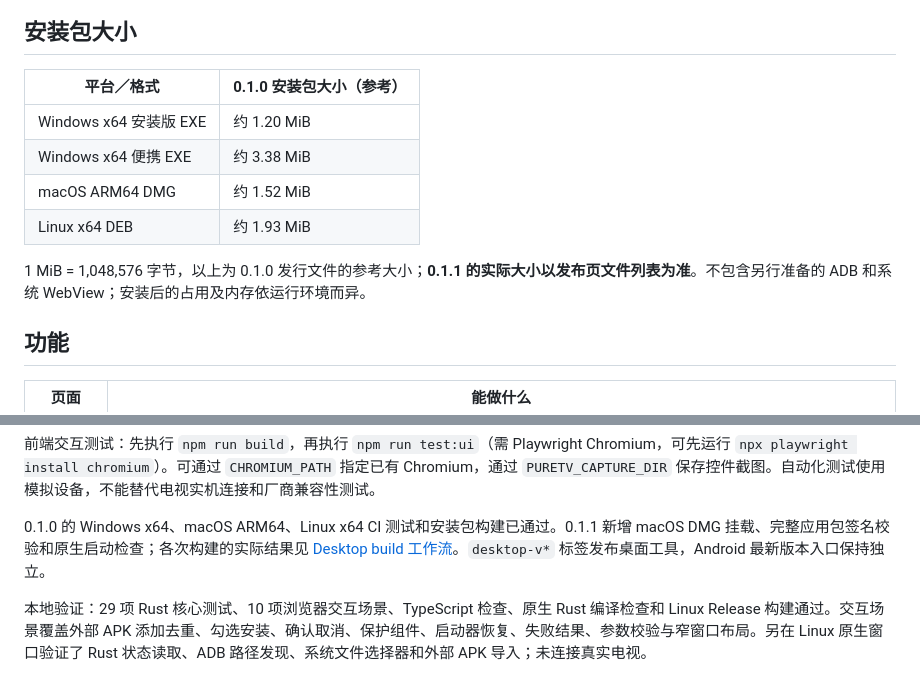
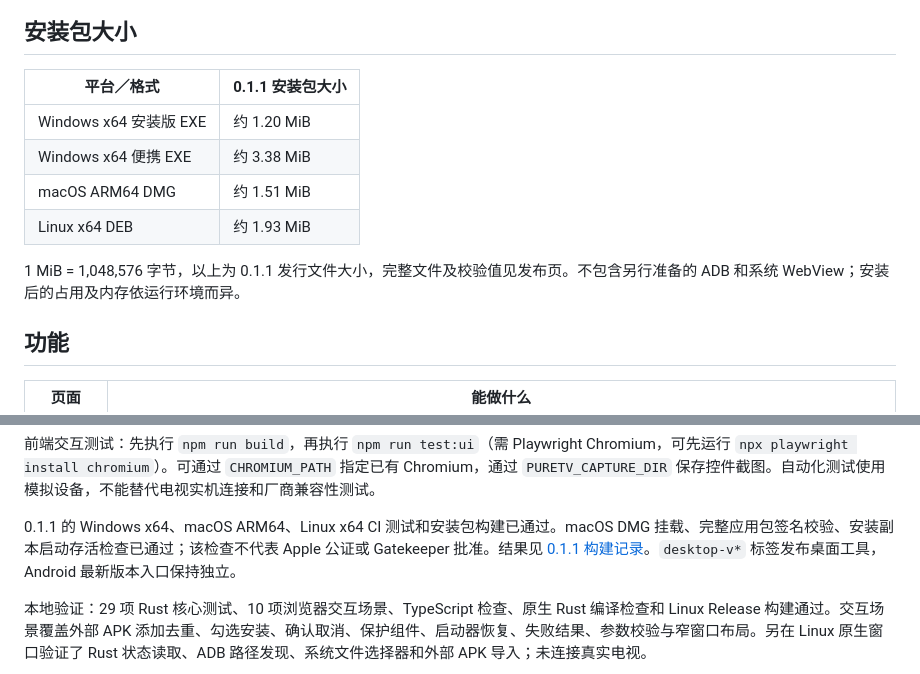
Before and after one commit to ecojust/cleanyourtv-c, a Markdown page: desktop/README.md, 2 parts joined by grey strips. Rendered like a GitHub page.

```diff
--- a/desktop/README.md
+++ b/desktop/README.md
@@ -8,14 +8,14 @@
 
 ## 安装包大小
 
-| 平台／格式 | 0.1.0 安装包大小（参考） |
+| 平台／格式 | 0.1.1 安装包大小 |
 | --- | --- |
 | Windows x64 安装版 EXE | 约 1.20 MiB |
 | Windows x64 便携 EXE | 约 3.38 MiB |
-| macOS ARM64 DMG | 约 1.52 MiB |
+| macOS ARM64 DMG | 约 1.51 MiB |
 | Linux x64 DEB | 约 1.93 MiB |
 
-1 MiB = 1,048,576 字节，以上为 0.1.0 发行文件的参考大小；**0.1.1 的实际大小以发布页文件列表为准**。不包含另行准备的 ADB 和系统 WebView；安装后的占用及内存依运行环境而异。
+1 MiB = 1,048,576 字节，以上为 0.1.1 发行文件大小，完整文件及校验值见发布页。不包含另行准备的 ADB 和系统 WebView；安装后的占用及内存依运行环境而异。
 
 ## 功能
 
@@ -100,7 +100,7 @@ npm run tauri dev
 
 前端交互测试：先执行 `npm run build`，再执行 `npm run test:ui`（需 Playwright Chromium，可先运行 `npx playwright install chromium`）。可通过 `CHROMIUM_PATH` 指定已有 Chromium，通过 `PURETV_CAPTURE_DIR` 保存控件截图。自动化测试使用模拟设备，不能替代电视实机连接和厂商兼容性测试。
 
-0.1.0 的 Windows x64、macOS ARM64、Linux x64 CI 测试和安装包构建已通过。0.1.1 新增 macOS DMG 挂载、完整应用包签名校验和原生启动检查；各次构建的实际结果见 [Desktop build 工作流](https://github.com/ecojust/pureTV/actions/workflows/desktop.yml)。`desktop-v*` 标签发布桌面工具，Android 最新版本入口保持独立。
+0.1.1 的 Windows x64、macOS ARM64、Linux x64 CI 测试和安装包构建已通过。macOS DMG 挂载、完整应用包签名校验、安装副本启动存活检查已通过；该检查不代表 Apple 公证或 Gatekeeper 批准。结果见 [0.1.1 构建记录](https://github.com/ecojust/pureTV/actions/runs/39978717283)。`desktop-v*` 标签发布桌面工具，Android 最新版本入口保持独立。
 
 本地验证：29 项 Rust 核心测试、10 项浏览器交互场景、TypeScript 检查、原生 Rust 编译检查和 Linux Release 构建通过。交互场景覆盖外部 APK 添加去重、勾选安装、确认取消、保护组件、启动器恢复、失败结果、参数校验与窄窗口布局。另在 Linux 原生窗口验证了 Rust 状态读取、ADB 路径发现、系统文件选择器和外部 APK 导入；未连接真实电视。
 
```
Also changed, not shown: README.md (+2 -2 lines), desktop/docs/release-notes.md (+6 -6 lines).
